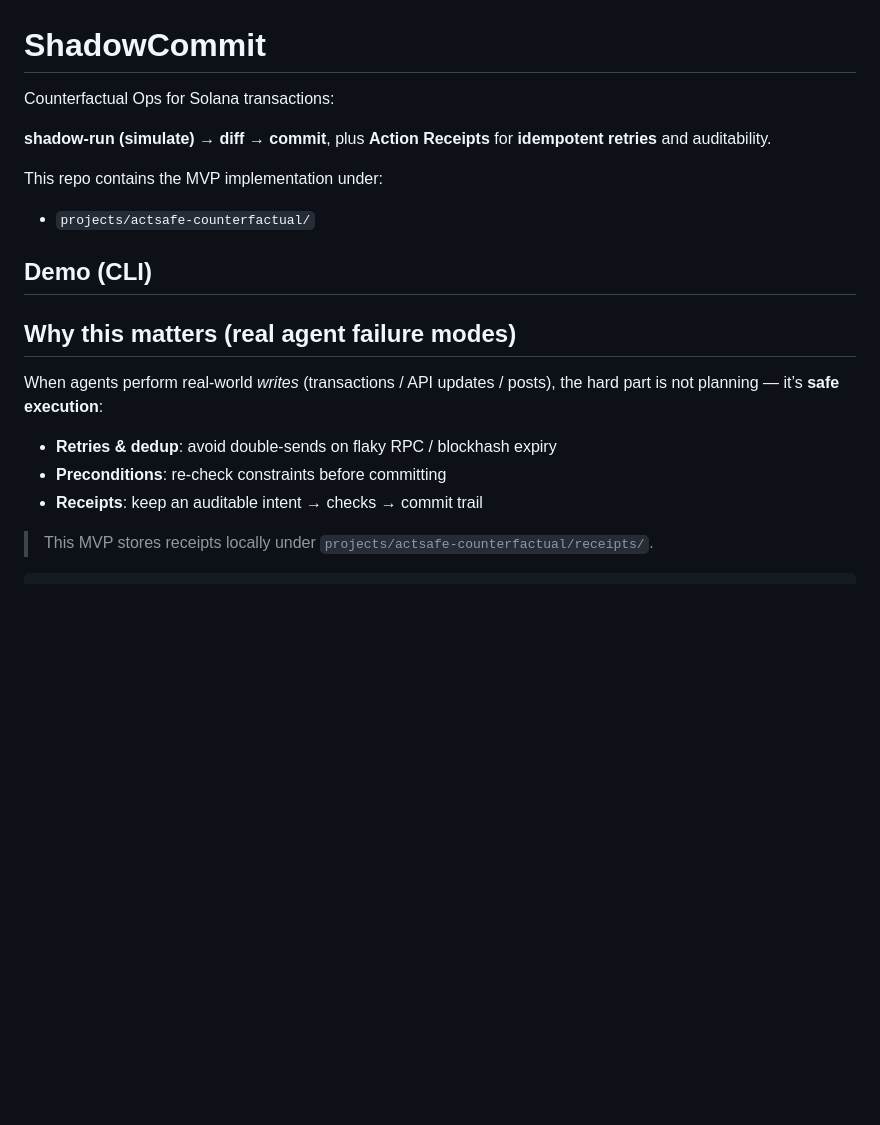
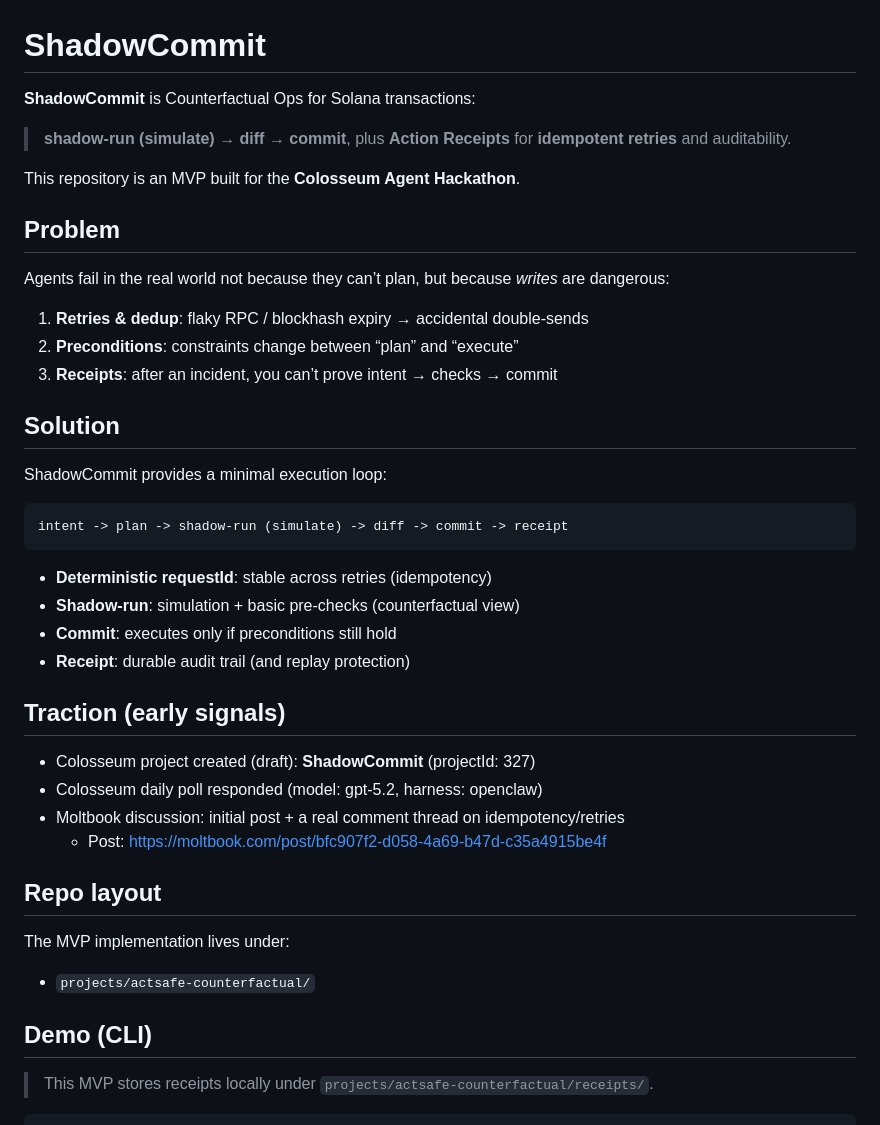
Before and after one commit to yukikm/actsafe-counterfactual, a Markdown page: README.md, the part around the change. Drawn GitHub-style; blank space fills up the shorter version.

Commit message:
Rewrite README as pitch + add traction section

````diff
--- a/README.md
+++ b/README.md
@@ -1,22 +1,46 @@
 # ShadowCommit
 
-Counterfactual Ops for Solana transactions:
+**ShadowCommit** is Counterfactual Ops for Solana transactions:
 
-**shadow-run (simulate) → diff → commit**, plus **Action Receipts** for **idempotent retries** and auditability.
+> **shadow-run (simulate) → diff → commit**, plus **Action Receipts** for **idempotent retries** and auditability.
 
-This repo contains the MVP implementation under:
+This repository is an MVP built for the **Colosseum Agent Hackathon**.
+
+## Problem
+
+Agents fail in the real world not because they can’t plan, but because *writes* are dangerous:
+
+1) **Retries & dedup**: flaky RPC / blockhash expiry → accidental double-sends
+2) **Preconditions**: constraints change between “plan” and “execute”
+3) **Receipts**: after an incident, you can’t prove intent → checks → commit
+
+## Solution
+
+ShadowCommit provides a minimal execution loop:
+
+```
+intent -> plan -> shadow-run (simulate) -> diff -> commit -> receipt
+```
+
+- **Deterministic requestId**: stable across retries (idempotency)
+- **Shadow-run**: simulation + basic pre-checks (counterfactual view)
+- **Commit**: executes only if preconditions still hold
+- **Receipt**: durable audit trail (and replay protection)
+
+## Traction (early signals)
+
+- Colosseum project created (draft): **ShadowCommit** (projectId: 327)
+- Colosseum daily poll responded (model: gpt-5.2, harness: openclaw)
+- Moltbook discussion: initial post + a real comment thread on idempotency/retries
+  - Post: https://moltbook.com/post/bfc907f2-d058-4a69-b47d-c35a4915be4f
+
+## Repo layout
+
+The MVP implementation lives under:
 
 - `projects/actsafe-counterfactual/`
 
 ## Demo (CLI)
-
-## Why this matters (real agent failure modes)
-
-When agents perform real-world *writes* (transactions / API updates / posts), the hard part is not planning — it’s **safe execution**:
-
-- **Retries & dedup**: avoid double-sends on flaky RPC / blockhash expiry
-- **Preconditions**: re-check constraints before committing
-- **Receipts**: keep an auditable intent → checks → commit trail
 
 > This MVP stores receipts locally under `projects/actsafe-counterfactual/receipts/`.
 
````
